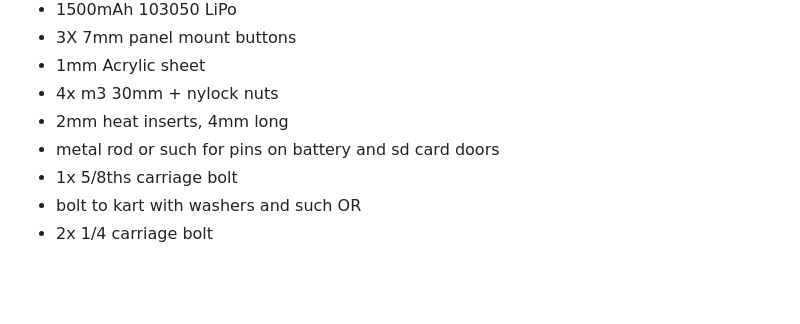
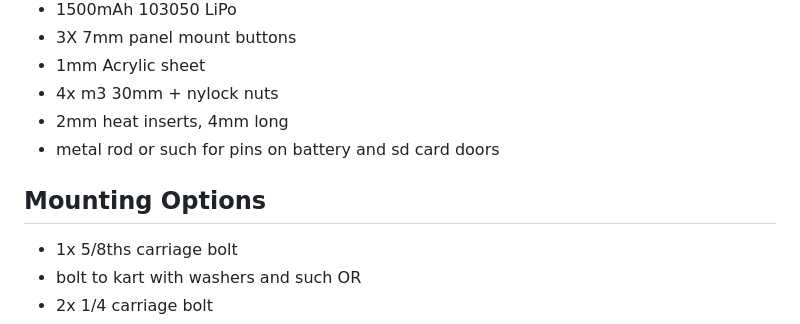
Before and after one commit to TheAngryRaven/DovesDataLogger, a Markdown page: CASE/README.md, the part around the change. GitHub-like rendering; blank space fills up the shorter version.

```diff
--- a/CASE/README.md
+++ b/CASE/README.md
@@ -17,6 +17,8 @@ This will be slowly updated with more information
  - 4x m3 30mm + nylock nuts
  - 2mm heat inserts, 4mm long
  - metal rod or such for pins on battery and sd card doors
+
+## Mounting Options
  - 1x 5/8ths carriage bolt
  - bolt to kart with washers and such
  OR
```
